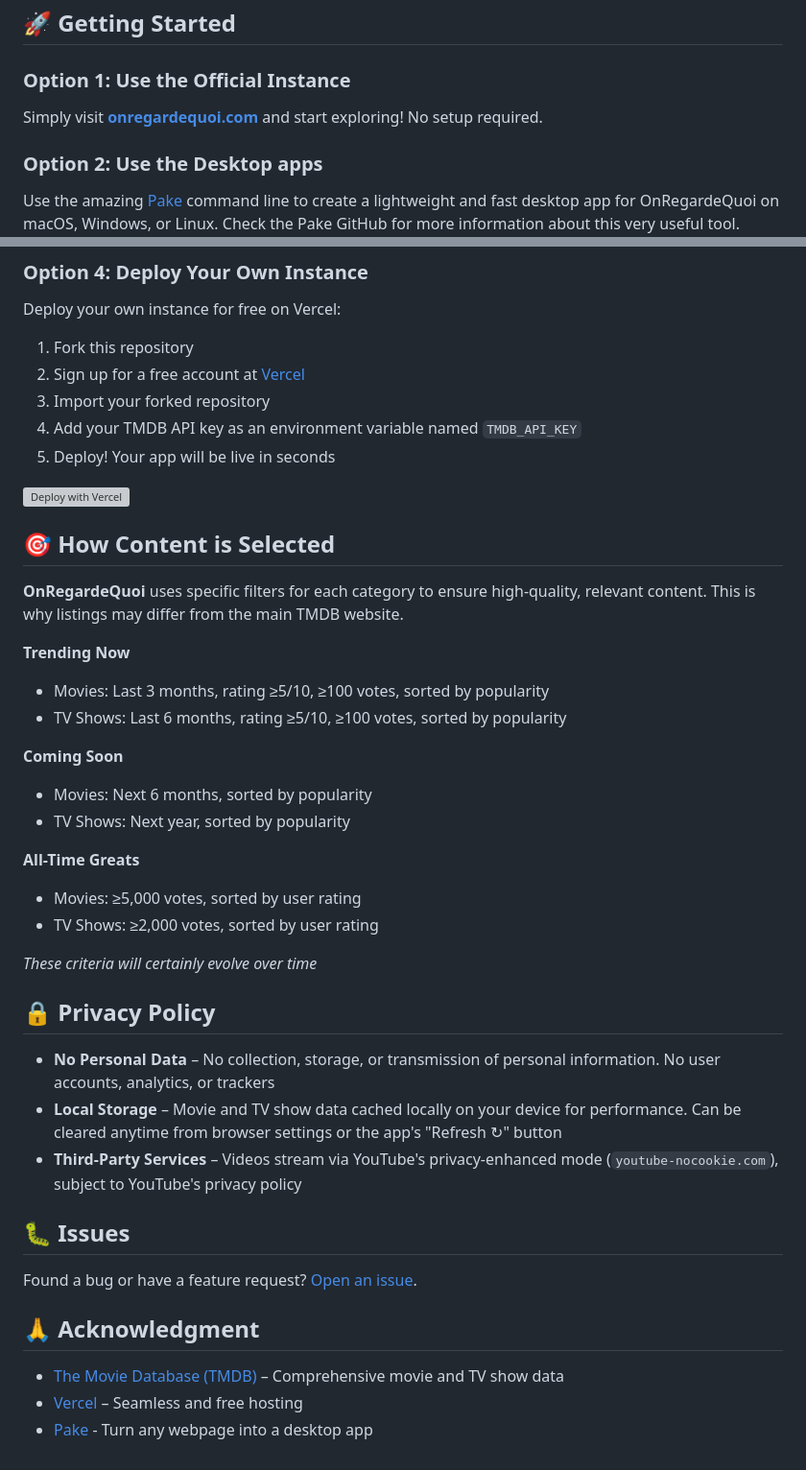
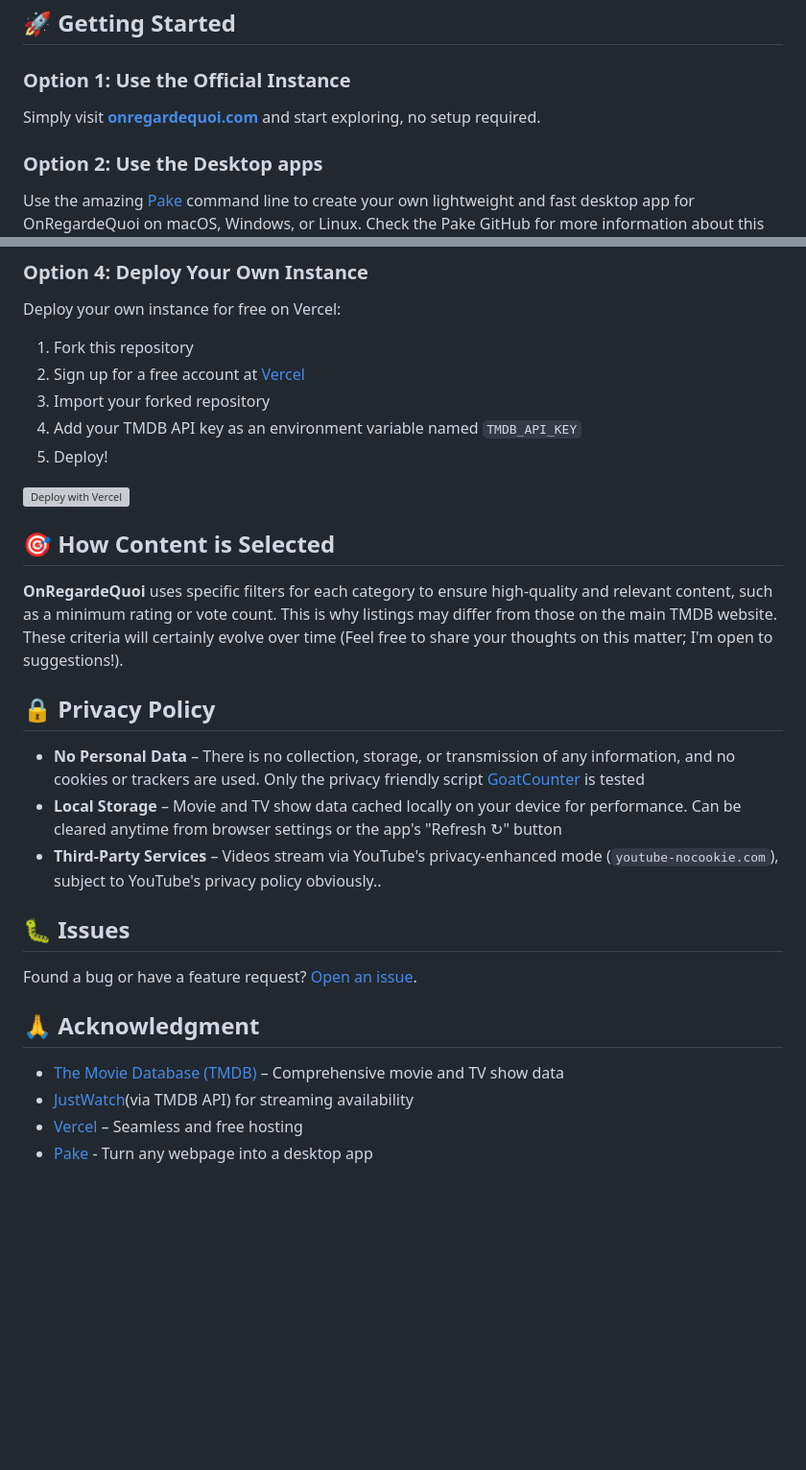
Before and after one commit to mickaphd/OnRegardeQuoi, a Markdown page: README.md, 2 parts joined by grey strips. Shown at 96% size. Rendered like a GitHub page; blank space fills up the shorter version; grey boxes are pictures that could not be loaded.

Commit message:
Revise README for improved clarity and detail
Updated the README to enhance clarity and detail in descriptions, features, and usage instructions.

```diff
--- a/README.md
+++ b/README.md
@@ -31,9 +60,9 @@
 
 ### Option 1: Use the Official Instance
 
-Simply visit **[onregardequoi.com](https://www.onregardequoi.com/)** and start exploring! No setup required.
+Simply visit **[onregardequoi.com](https://www.onregardequoi.com/)** and start exploring, no setup required.
 
 ### Option 2: Use the Desktop apps
 
-Use the amazing [Pake](https://github.com/tw93/Pake) command line to create a lightweight and fast desktop app for OnRegardeQuoi on macOS, Windows, or Linux.
+Use the amazing [Pake](https://github.com/tw93/Pake) command line to create your own lightweight and fast desktop app for OnRegardeQuoi on macOS, Windows, or Linux.
 Check the Pake GitHub for more information about this very useful tool.
@@ -61,33 +89,19 @@ Deploy your own instance for free on Vercel:
 2. Sign up for a free account at [Vercel](https://vercel.com/)
 3. Import your forked repository
 4. Add your TMDB API key as an environment variable named `TMDB_API_KEY`
-5. Deploy! Your app will be live in seconds
+5. Deploy!
 
 [![Deploy with Vercel](https://vercel.com/button)](https://vercel.com/new/clone?repository-url=https://github.com/mickaphd/OnRegardeQuoi)
 
 ## 🎯 How Content is Selected
 
-**OnRegardeQuoi** uses specific filters for each category to ensure high-quality, relevant content. This is why listings may differ from the main TMDB website.
-
-**Trending Now**
-- Movies: Last 3 months, rating ≥5/10, ≥100 votes, sorted by popularity
-- TV Shows: Last 6 months, rating ≥5/10, ≥100 votes, sorted by popularity
-
-**Coming Soon**
-- Movies: Next 6 months, sorted by popularity
-- TV Shows: Next year, sorted by popularity
-
-**All-Time Greats**
-- Movies: ≥5,000 votes, sorted by user rating
-- TV Shows: ≥2,000 votes, sorted by user rating
-
-*These criteria will certainly evolve over time*
+**OnRegardeQuoi** uses specific filters for each category to ensure high-quality and relevant content, such as a minimum rating or vote count. This is why listings may differ from those on the main TMDB website. These criteria will certainly evolve over time (Feel free to share your thoughts on this matter; I'm open to suggestions!).
 
 ## 🔒 Privacy Policy
 
-- **No Personal Data** – No collection, storage, or transmission of personal information. No user accounts, analytics, or trackers
+- **No Personal Data** – There is no collection, storage, or transmission of any information, and no cookies or trackers are used. Only the privacy friendly script [GoatCounter](https://github.com/arp242/goatcounter) is tested
 - **Local Storage** – Movie and TV show data cached locally on your device for performance. Can be cleared anytime from browser settings or the app's "Refresh ↻" button
-- **Third-Party Services** – Videos stream via YouTube's privacy-enhanced mode (`youtube-nocookie.com`), subject to YouTube's privacy policy
+- **Third-Party Services** – Videos stream via YouTube's privacy-enhanced mode (`youtube-nocookie.com`), subject to YouTube's privacy policy obviously..
 
 ## 🐛 Issues
 
@@ -96,5 +110,6 @@ Found a bug or have a feature request? [Open an issue](https://github.com/mickap
 ## 🙏 Acknowledgment
 
 - [The Movie Database (TMDB)](https://www.themoviedb.org/) – Comprehensive movie and TV show data
+- [JustWatch](https://www.justwatch.com/)(via TMDB API) for streaming availability
 - [Vercel](https://vercel.com/) – Seamless and free hosting
 - [Pake](https://github.com/tw93/Pake) - Turn any webpage into a desktop app
```
Also changed, not shown: other parts of README.md (+39 -11 lines).
